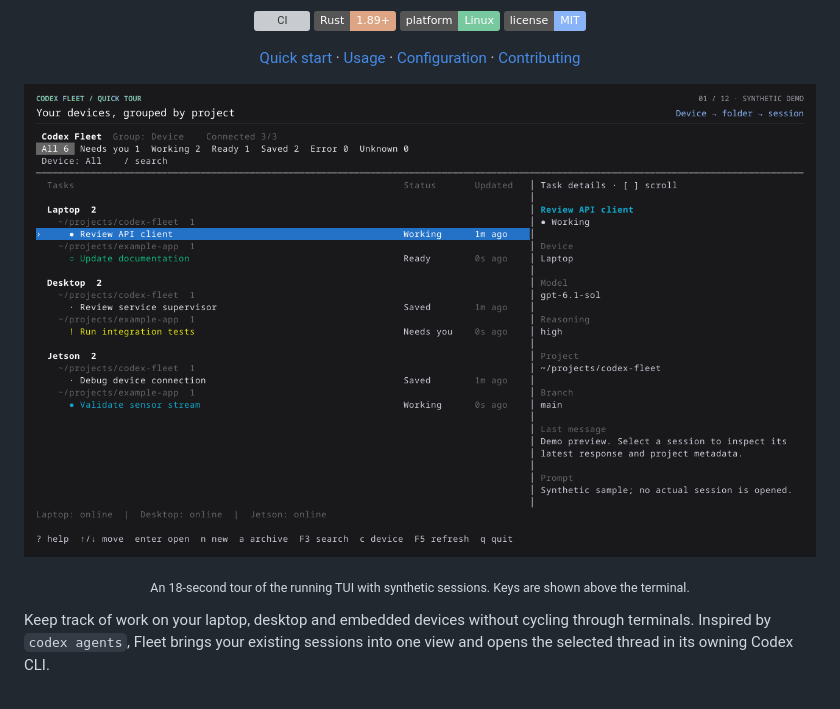
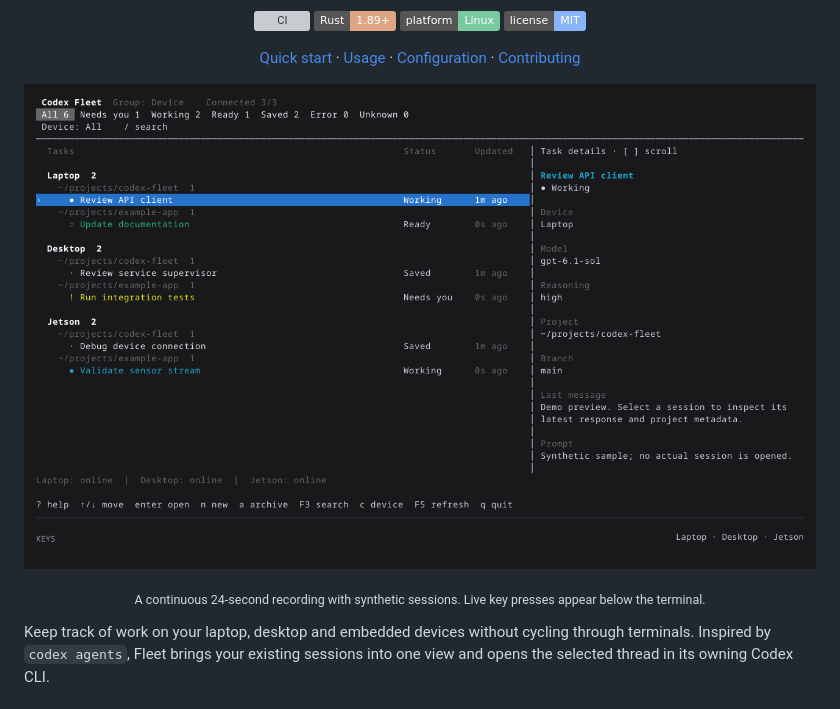
Before and after one commit to 142spp/codex-fleet, a Markdown page: README.md, the part around one of its changes. Rendered like a GitHub page; pictures changed too: docs/assets/demo.gif; badges without logos; grey boxes are pictures that could not be loaded.

Commit message:
docs: record continuous keyboard demo with live key overlay

```diff
--- a/README.md
+++ b/README.md
@@ -22,5 +22,5 @@
 </p>
-<p align="center"><sub>An 18-second tour of the running TUI with synthetic sessions. Keys are shown above the terminal.</sub></p>
+<p align="center"><sub>A continuous 24-second recording with synthetic sessions. Live key presses appear below the terminal.</sub></p>
 
 Keep track of work on your laptop, desktop and embedded devices without cycling
 through terminals. Inspired by `codex agents`, Fleet brings your existing
```
Also changed, not shown: other parts of README.md (+1 -1 lines), CONTRIBUTING.md (+11 -5 lines), 1 other file.
